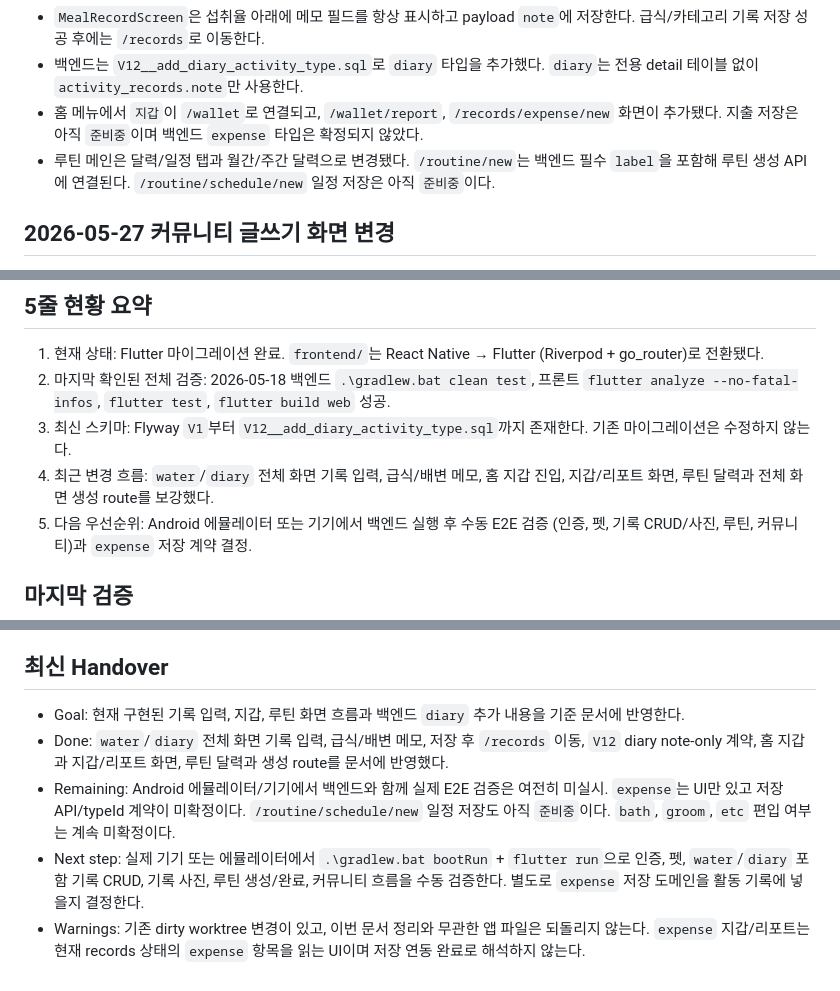
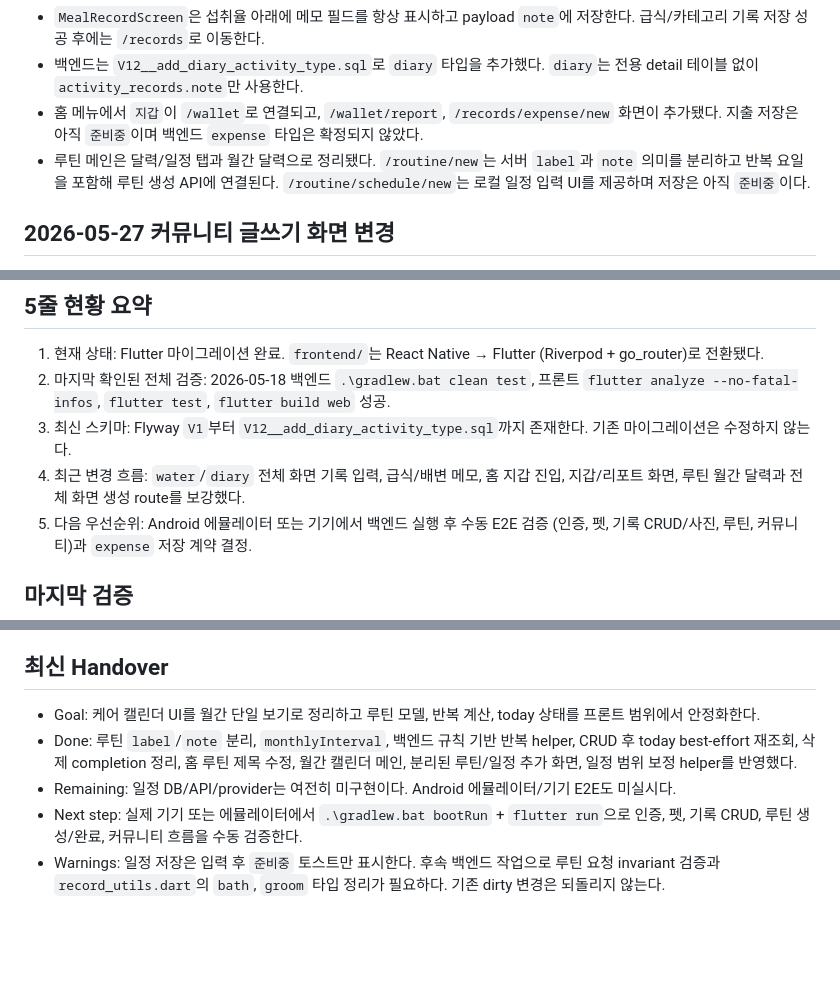
Before and after one commit to minyeophan/formypet, a Markdown page: docs/CONTEXT.md, 3 parts joined by grey strips. Rendered like a GitHub page; blank space fills up the shorter version.

```diff
--- a/docs/CONTEXT.md
+++ b/docs/CONTEXT.md
@@ -7,7 +7,7 @@
 - `MealRecordScreen`은 섭취율 아래에 메모 필드를 항상 표시하고 payload `note`에 저장한다. 급식/카테고리 기록 저장 성공 후에는 `/records`로 이동한다.
 - 백엔드는 `V12__add_diary_activity_type.sql`로 `diary` 타입을 추가했다. `diary`는 전용 detail 테이블 없이 `activity_records.note`만 사용한다.
 - 홈 메뉴에서 `지갑`이 `/wallet`로 연결되고, `/wallet/report`, `/records/expense/new` 화면이 추가됐다. 지출 저장은 아직 `준비중`이며 백엔드 `expense` 타입은 확정되지 않았다.
-- 루틴 메인은 달력/일정 탭과 월간/주간 달력으로 변경됐다. `/routine/new`는 백엔드 필수 `label`을 포함해 루틴 생성 API에 연결된다. `/routine/schedule/new` 일정 저장은 아직 `준비중`이다.
+- 루틴 메인은 달력/일정 탭과 월간 달력으로 정리됐다. `/routine/new`는 서버 `label`과 `note` 의미를 분리하고 반복 요일을 포함해 루틴 생성 API에 연결된다. `/routine/schedule/new`는 로컬 일정 입력 UI를 제공하며 저장은 아직 `준비중`이다.
 
 ## 2026-05-27 커뮤니티 글쓰기 화면 변경
 
@@ -25,7 +25,7 @@
 1. 현재 상태: Flutter 마이그레이션 완료. `frontend/`는 React Native → Flutter (Riverpod + go_router)로 전환됐다.
 2. 마지막 확인된 전체 검증: 2026-05-18 백엔드 `.\gradlew.bat clean test`, 프론트 `flutter analyze --no-fatal-infos`, `flutter test`, `flutter build web` 성공.
 3. 최신 스키마: Flyway `V1`부터 `V12__add_diary_activity_type.sql`까지 존재한다. 기존 마이그레이션은 수정하지 않는다.
-4. 최근 변경 흐름: `water`/`diary` 전체 화면 기록 입력, 급식/배변 메모, 홈 지갑 진입, 지갑/리포트 화면, 루틴 달력과 전체 화면 생성 route를 보강했다.
+4. 최근 변경 흐름: `water`/`diary` 전체 화면 기록 입력, 급식/배변 메모, 홈 지갑 진입, 지갑/리포트 화면, 루틴 월간 달력과 전체 화면 생성 route를 보강했다.
 5. 다음 우선순위: Android 에뮬레이터 또는 기기에서 백엔드 실행 후 수동 E2E 검증 (인증, 펫, 기록 CRUD/사진, 루틴, 커뮤니티)과 `expense` 저장 계약 결정.
 
 ## 마지막 검증
@@ -60,8 +61,8 @@
 
 ## 최신 Handover
 
-- Goal: 현재 구현된 기록 입력, 지갑, 루틴 화면 흐름과 백엔드 `diary` 추가 내용을 기준 문서에 반영한다.
-- Done: `water`/`diary` 전체 화면 기록 입력, 급식/배변 메모, 저장 후 `/records` 이동, `V12` diary note-only 계약, 홈 지갑과 지갑/리포트 화면, 루틴 달력과 생성 route를 문서에 반영했다.
-- Remaining: Android 에뮬레이터/기기에서 백엔드와 함께 실제 E2E 검증은 여전히 미실시. `expense`는 UI만 있고 저장 API/typeId 계약이 미확정이다. `/routine/schedule/new` 일정 저장도 아직 `준비중`이다. `bath`, `groom`, `etc` 편입 여부는 계속 미확정이다.
-- Next step: 실제 기기 또는 에뮬레이터에서 `.\gradlew.bat bootRun` + `flutter run`으로 인증, 펫, `water`/`diary` 포함 기록 CRUD, 기록 사진, 루틴 생성/완료, 커뮤니티 흐름을 수동 검증한다. 별도로 `expense` 저장 도메인을 활동 기록에 넣을지 결정한다.
-- Warnings: 기존 dirty worktree 변경이 있고, 이번 문서 정리와 무관한 앱 파일은 되돌리지 않는다. `expense` 지갑/리포트는 현재 records 상태의 `expense` 항목을 읽는 UI이며 저장 연동 완료로 해석하지 않는다.
+- Goal: 케어 캘린더 UI를 월간 단일 보기로 정리하고 루틴 모델, 반복 계산, today 상태를 프론트 범위에서 안정화한다.
+- Done: 루틴 `label`/`note` 분리, `monthlyInterval`, 백엔드 규칙 기반 반복 helper, CRUD 후 today best-effort 재조회, 삭제 completion 정리, 홈 루틴 제목 수정, 월간 캘린더 메인, 분리된 루틴/일정 추가 화면, 일정 범위 보정 helper를 반영했다.
+- Remaining: 일정 DB/API/provider는 여전히 미구현이다. Android 에뮬레이터/기기 E2E도 미실시다.
+- Next step: 실제 기기 또는 에뮬레이터에서 `.\gradlew.bat bootRun` + `flutter run`으로 인증, 펫, 기록 CRUD, 루틴 생성/완료, 커뮤니티 흐름을 수동 검증한다.
+- Warnings: 일정 저장은 입력 후 `준비중` 토스트만 표시한다. 후속 백엔드 작업으로 루틴 요청 invariant 검증과 `record_utils.dart`의 `bath`, `groom` 타입 정리가 필요하다. 기존 dirty 변경은 되돌리지 않는다.
```
Also changed, not shown: other parts of docs/CONTEXT.md (+1 -0 lines), docs/ARCHITECTURE.md (+8 -3 lines), docs/FRONTEND_STATUS.md (+6 -3 lines).
